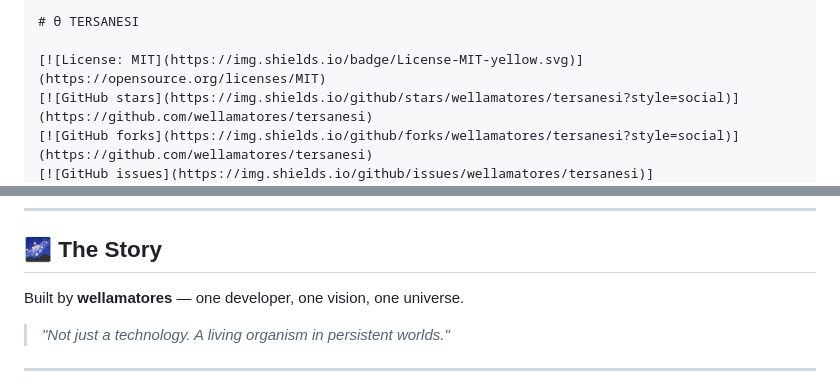
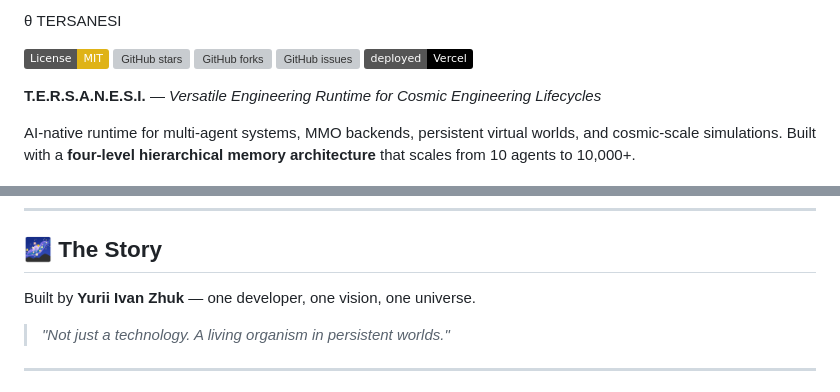
Before and after one commit to wellamatores/tersanesi, a Markdown page: README.md, 2 parts joined by grey strips. Drawn GitHub-style; badges without logos; grey boxes are pictures that could not be loaded.

Commit message:
Update author name and improve README formatting

````diff
--- a/README.md
+++ b/README.md
@@ -1,5 +1,4 @@
-```markdown
-# θ TERSANESI
+ θ TERSANESI
 
 [![License: MIT](https://img.shields.io/badge/License-MIT-yellow.svg)](https://opensource.org/licenses/MIT)
 [![GitHub stars](https://img.shields.io/github/stars/wellamatores/tersanesi?style=social)](https://github.com/wellamatores/tersanesi)
@@ -197,7 +196,7 @@ This project is licensed under the **MIT License** — see the [LICENSE](LICENSE
 
 ## 🌌 The Story
 
-Built by **wellamatores** — one developer, one vision, one universe.
+Built by **Yurii Ivan Zhuk** — one developer, one vision, one universe.
 
 > *"Not just a technology. A living organism in persistent worlds."*
 
````
Also changed, not shown: other parts of README.md (+6 -6 lines).
